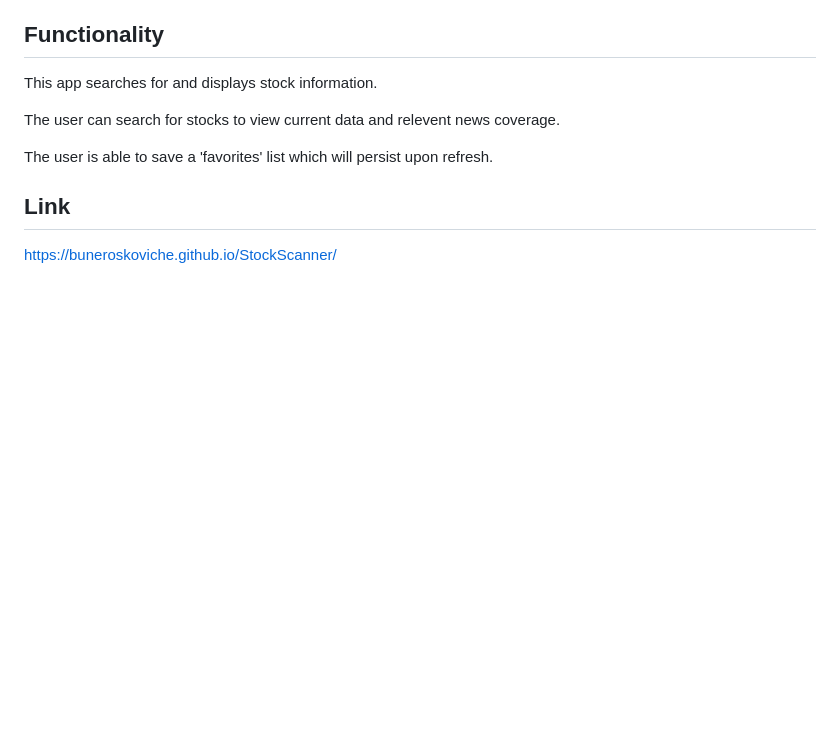
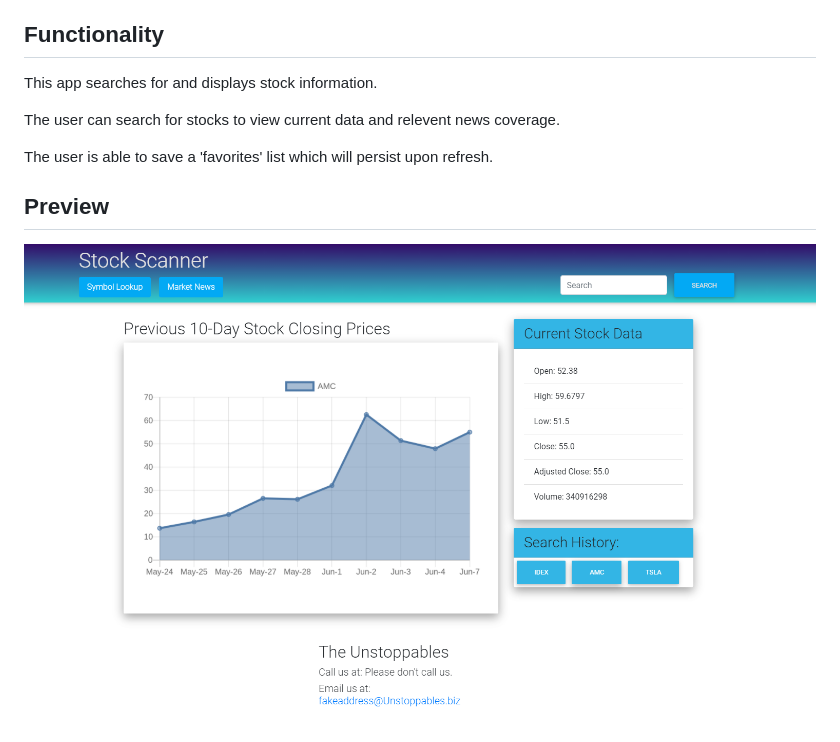
Before and after one commit to dk-code93/StockScanner, a Markdown page: README.md, the part around the change printed below. GitHub-like rendering; pictures changed too: assets/images/Stock-Scanner.png (added); blank space fills up the shorter version.

Commit message:
Updated README and asset folders

```diff
--- a/README.md
+++ b/README.md
@@ -7,5 +9,5 @@ The user can search for stocks to view current data and relevent news coverage.
 
 The user is able to save a 'favorites' list which will persist upon refresh.
 
-## Link
-https://buneroskoviche.github.io/StockScanner/
+## Preview
+![Scanner](./assets/images/Stock-Scanner.png)
```
Also changed, not shown: other parts of README.md (+2 -0 lines), 3 other files.
